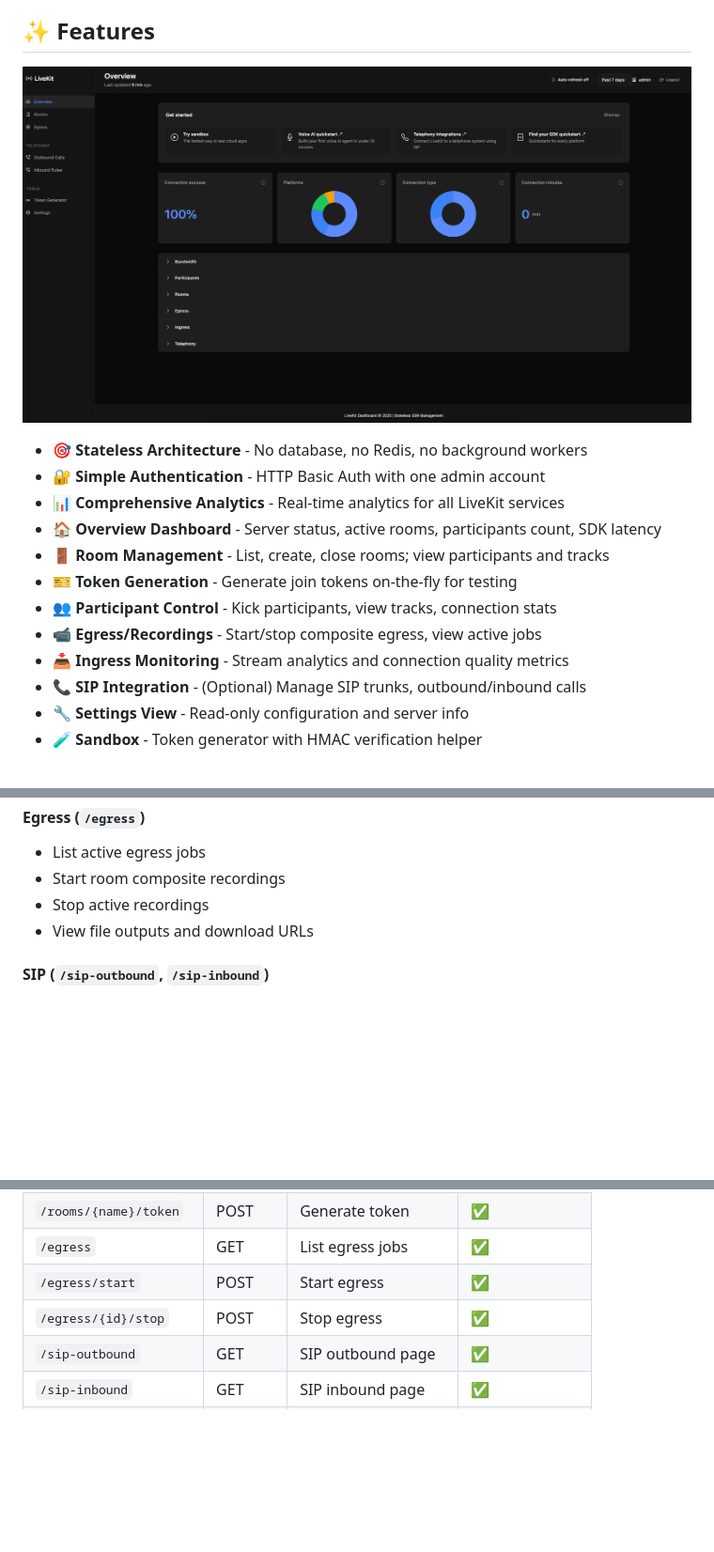
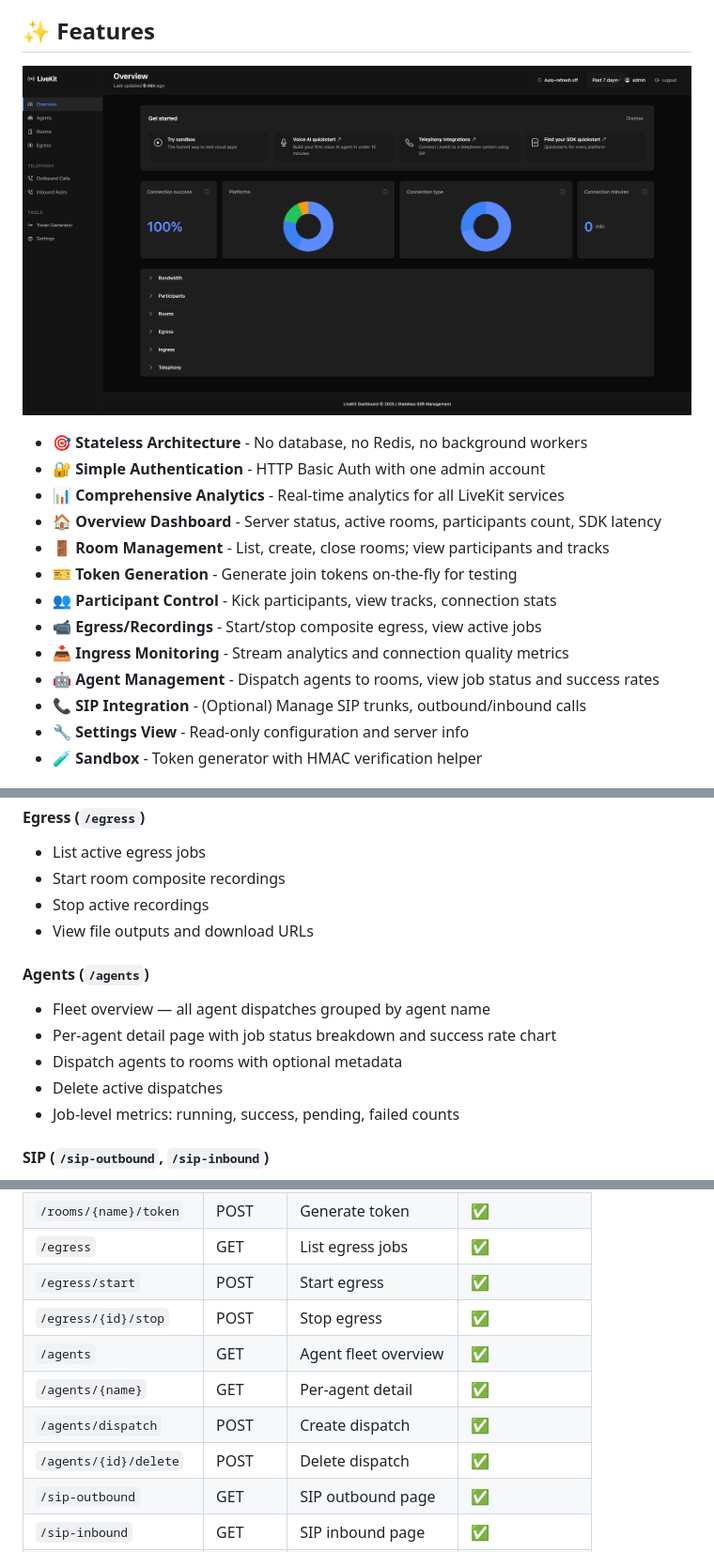
Before and after one commit to thinhdanggroup/livekit-dashboard, a Markdown page: README.md, 3 parts joined by grey strips. Shown at 94% size. GitHub-like rendering; pictures changed too: docs/images/dashboard-overview.png; blank space fills up the shorter version.

```diff
--- a/README.md
+++ b/README.md
@@ -16,6 +16,7 @@ A **stateless**, self-hosted, server-side rendered (SSR) dashboard for managing
 - 👥 **Participant Control** - Kick participants, view tracks, connection stats
 - 📹 **Egress/Recordings** - Start/stop composite egress, view active jobs
 - 📥 **Ingress Monitoring** - Stream analytics and connection quality metrics
+- 🤖 **Agent Management** - Dispatch agents to rooms, view job status and success rates
 - 📞 **SIP Integration** - (Optional) Manage SIP trunks, outbound/inbound calls
 - 🔧 **Settings View** - Read-only configuration and server info
 - 🧪 **Sandbox** - Token generator with HMAC verification helper
@@ -218,6 +220,14 @@ ENABLE_SIP=false
 - Stop active recordings
 - View file outputs and download URLs
 
+#### Agents (`/agents`)
+
+- Fleet overview — all agent dispatches grouped by agent name
+- Per-agent detail page with job status breakdown and success rate chart
+- Dispatch agents to rooms with optional metadata
+- Delete active dispatches
+- Job-level metrics: running, success, pending, failed counts
+
 #### SIP (`/sip-outbound`, `/sip-inbound`)
 
 - View configured SIP trunks
@@ -409,6 +421,10 @@ make check
 | `/egress`              | GET    | List egress jobs   | ✅            |
 | `/egress/start`        | POST   | Start egress       | ✅            |
 | `/egress/{id}/stop`    | POST   | Stop egress        | ✅            |
+| `/agents`              | GET    | Agent fleet overview | ✅          |
+| `/agents/{name}`       | GET    | Per-agent detail   | ✅            |
+| `/agents/dispatch`     | POST   | Create dispatch    | ✅            |
+| `/agents/{id}/delete`  | POST   | Delete dispatch    | ✅            |
 | `/sip-outbound`        | GET    | SIP outbound page  | ✅            |
 | `/sip-inbound`         | GET    | SIP inbound page   | ✅            |
 | `/sandbox`             | GET    | Token generator    | ✅            |
```
Also changed, not shown: other parts of README.md (+4 -0 lines), 2 other files.
